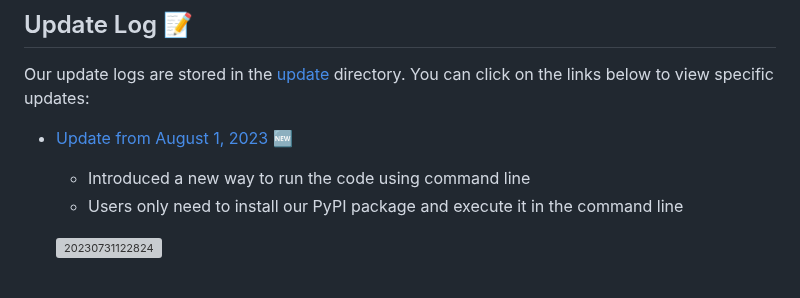
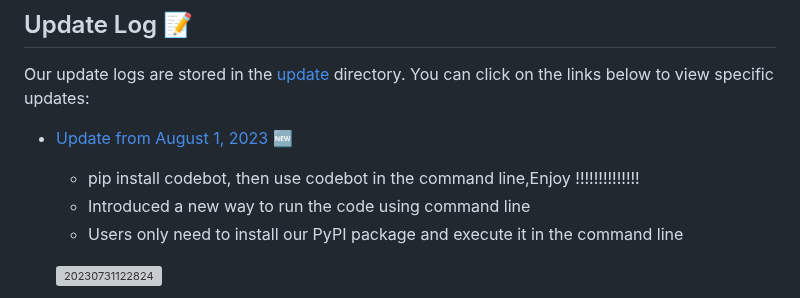
Before and after one commit to tianchengdemo/GPT_CodeInterpreter, a Markdown page: README.md, the part around the change. GitHub-like rendering; grey boxes are pictures that could not be loaded.

```diff
--- a/README.md
+++ b/README.md
@@ -7,6 +7,7 @@ GPT_CodeInterpreter is an AI-driven project designed to carry out various tasks
 Our update logs are stored in the [update](./update/) directory. You can click on the links below to view specific updates:
 
 - [Update from August 1, 2023](./update/update_0801.md) 🆕
+  - pip install codebot, then use codebot in the command line,Enjoy !!!!!!!!!!!!!!
   - Introduced a new way to run the code using command line
   - Users only need to install our PyPI package and execute it in the command line
 
```
